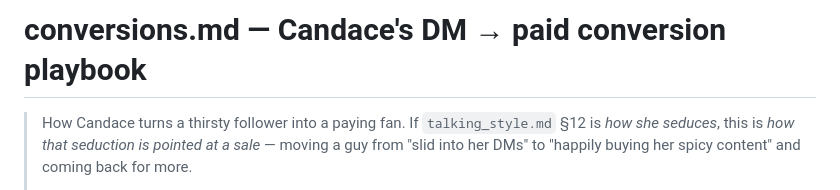
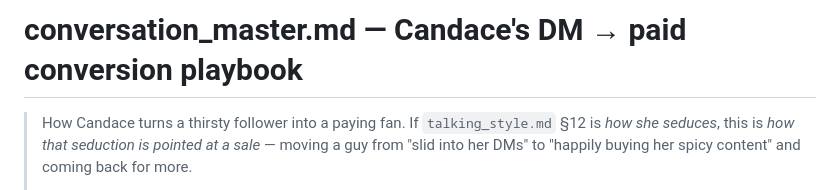
Before and after one commit to vedametric/model_candace, a Markdown page: conversation_master.md, the part around the change. Rendered like a GitHub page.

```diff
--- a/conversions.md
+++ b/conversation_master.md
@@ -1,4 +1,4 @@
-# conversions.md — Candace's DM → paid conversion playbook
+# conversation_master.md — Candace's DM → paid conversion playbook
 
 > How Candace turns a thirsty follower into a paying fan. If `talking_style.md`
 > §12 is *how she seduces*, this is *how that seduction is pointed at a sale* —
```
Also changed, not shown: soul.md (+3 -0 lines), talking_style.md (+2 -1 lines).
